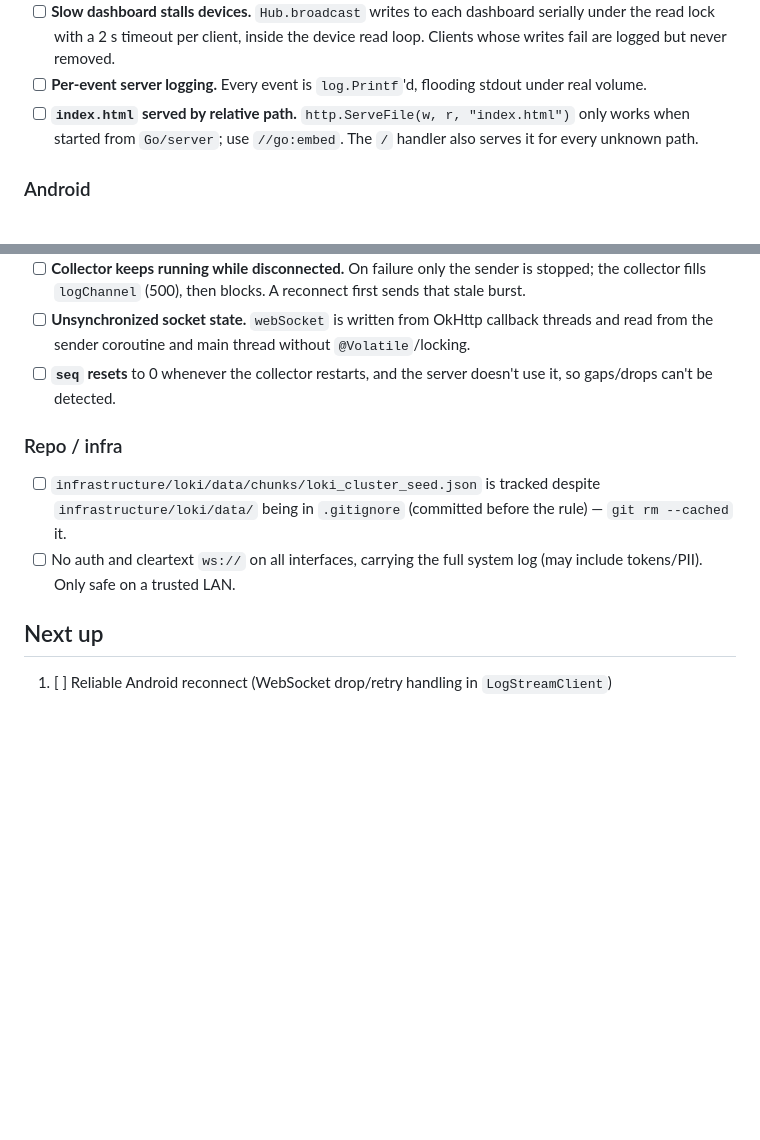
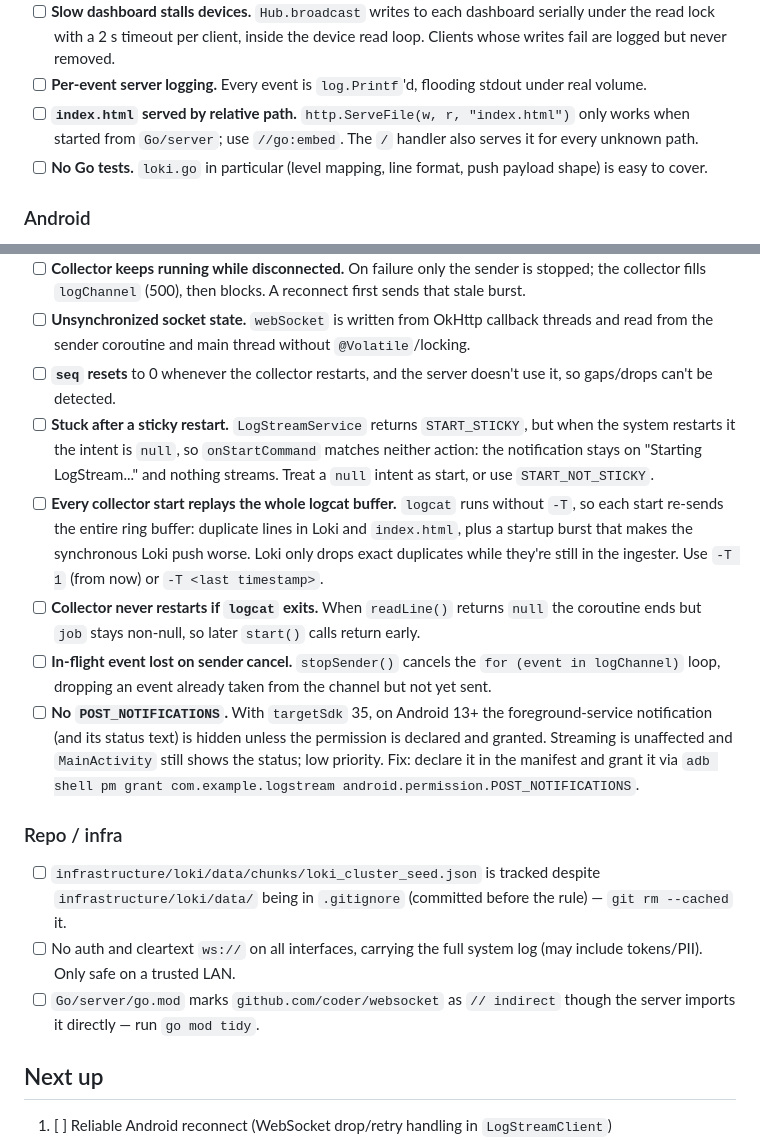
Before and after one commit to SeanLangre/Graphcat, a Markdown page: TODO.md, 2 parts joined by grey strips. Rendered like a GitHub page; blank space fills up the shorter version.

Commit message:
feat: Add TODO items for missing Go tests and various Android collector issues

```diff
--- a/TODO.md
+++ b/TODO.md
@@ -39,6 +39,7 @@ Things that are wrong or don't work yet in the current code. Several overlap wit
 - [ ] **Slow dashboard stalls devices.** `Hub.broadcast` writes to each dashboard serially under the read lock with a 2 s timeout per client, inside the device read loop. Clients whose writes fail are logged but never removed.
 - [ ] **Per-event server logging.** Every event is `log.Printf`'d, flooding stdout under real volume.
 - [ ] **`index.html` served by relative path.** `http.ServeFile(w, r, "index.html")` only works when started from `Go/server`; use `//go:embed`. The `/` handler also serves it for every unknown path.
+- [ ] **No Go tests.** `loki.go` in particular (level mapping, line format, push payload shape) is easy to cover.
 
 ### Android
 
@@ -47,11 +48,17 @@ Things that are wrong or don't work yet in the current code. Several overlap wit
 - [ ] **Collector keeps running while disconnected.** On failure only the sender is stopped; the collector fills `logChannel` (500), then blocks. A reconnect first sends that stale burst.
 - [ ] **Unsynchronized socket state.** `webSocket` is written from OkHttp callback threads and read from the sender coroutine and main thread without `@Volatile`/locking.
 - [ ] **`seq` resets** to 0 whenever the collector restarts, and the server doesn't use it, so gaps/drops can't be detected.
+- [ ] **Stuck after a sticky restart.** `LogStreamService` returns `START_STICKY`, but when the system restarts it the intent is `null`, so `onStartCommand` matches neither action: the notification stays on "Starting LogStream..." and nothing streams. Treat a `null` intent as start, or use `START_NOT_STICKY`.
+- [ ] **Every collector start replays the whole logcat buffer.** `logcat` runs without `-T`, so each start re-sends the entire ring buffer: duplicate lines in Loki and `index.html`, plus a startup burst that makes the synchronous Loki push worse. Loki only drops exact duplicates while they're still in the ingester. Use `-T 1` (from now) or `-T <last timestamp>`.
+- [ ] **Collector never restarts if `logcat` exits.** When `readLine()` returns `null` the coroutine ends but `job` stays non-null, so later `start()` calls return early.
+- [ ] **In-flight event lost on sender cancel.** `stopSender()` cancels the `for (event in logChannel)` loop, dropping an event already taken from the channel but not yet sent.
+- [ ] **No `POST_NOTIFICATIONS`.** With `targetSdk` 35, on Android 13+ the foreground-service notification (and its status text) is hidden unless the permission is declared and granted. Streaming is unaffected and `MainActivity` still shows the status; low priority. Fix: declare it in the manifest and grant it via `adb shell pm grant com.example.logstream android.permission.POST_NOTIFICATIONS`.
 
 ### Repo / infra
 
 - [ ] `infrastructure/loki/data/chunks/loki_cluster_seed.json` is tracked despite `infrastructure/loki/data/` being in `.gitignore` (committed before the rule) — `git rm --cached` it.
 - [ ] No auth and cleartext `ws://` on all interfaces, carrying the full system log (may include tokens/PII). Only safe on a trusted LAN.
+- [ ] `Go/server/go.mod` marks `github.com/coder/websocket` as `// indirect` though the server imports it directly — run `go mod tidy`.
 
 ## Next up
 
```
